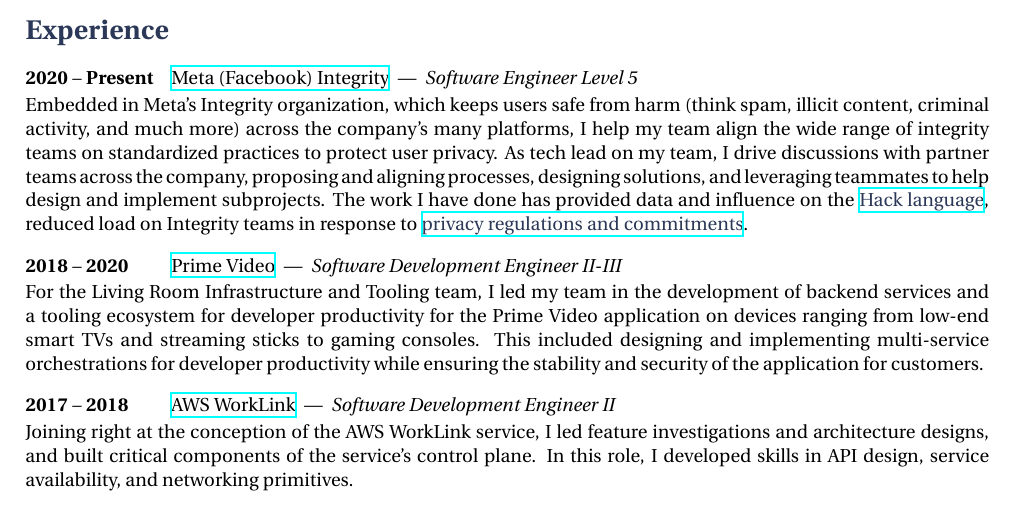
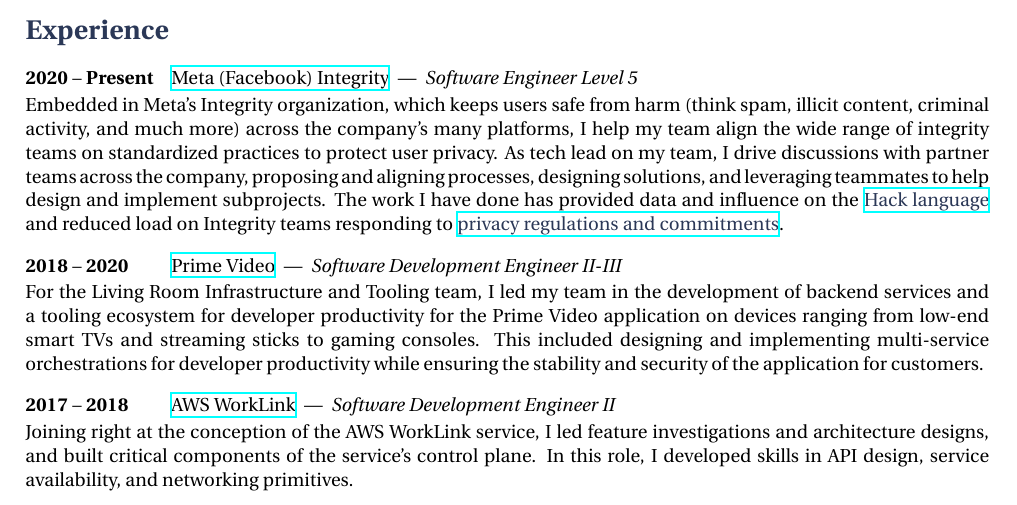
Before and after one commit to quittle/resume, a LaTeX document (src/main.tex, which reads src/sections/employment.tex): part of page 1 of 2, cut so that both start at the same text. Compiled offline with XeLaTeX.

Commit message:
Update wording of Meta Integrity employment

```diff
--- a/src/sections/employment.tex
+++ b/src/sections/employment.tex
@@ -3,7 +3,7 @@
 {Meta (Facebook) Integrity} {https://about.fb.com/news/category/integrity-security/}
 {Software Engineer Level 5}
 {
-    Embedded in Meta's Integrity organization, which keeps users safe from harm (think spam, illicit content, criminal activity, and much more) across the company's many platforms, I help my team align the wide range of integrity teams on standardized practices to protect user privacy. As tech lead on my team, I drive discussions with partner teams across the company, proposing and aligning processes, designing solutions, and leveraging teammates to help design and implement subprojects. The work I have done has provided data and influence on the \coloredlink {https://hacklang.org} {Hack language}, reduced load on Integrity teams in response to \coloredlink {https://about.fb.com/news/category/data-and-privacy} {privacy regulations and commitments}.
+    Embedded in Meta's Integrity organization, which keeps users safe from harm (think spam, illicit content, criminal activity, and much more) across the company's many platforms, I help my team align the wide range of integrity teams on standardized practices to protect user privacy. As tech lead on my team, I drive discussions with partner teams across the company, proposing and aligning processes, designing solutions, and leveraging teammates to help design and implement subprojects. The work I have done has provided data and influence on the \coloredlink {https://hacklang.org} {Hack language} and reduced load on Integrity teams responding to \coloredlink {https://about.fb.com/news/category/data-and-privacy} {privacy regulations and commitments}.
 }
 
 \job
```
